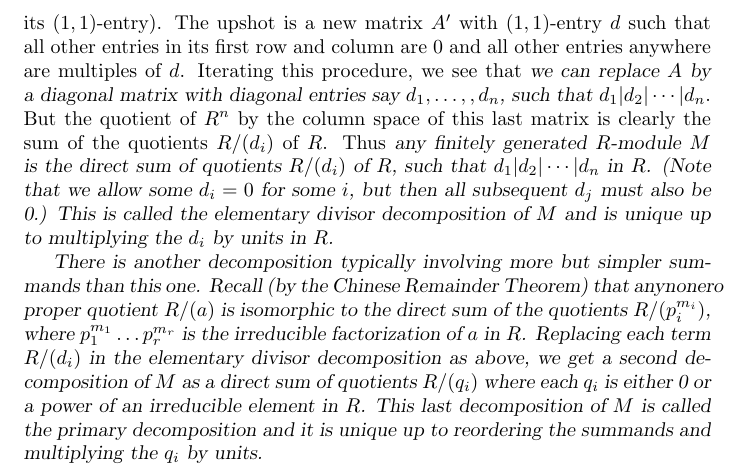
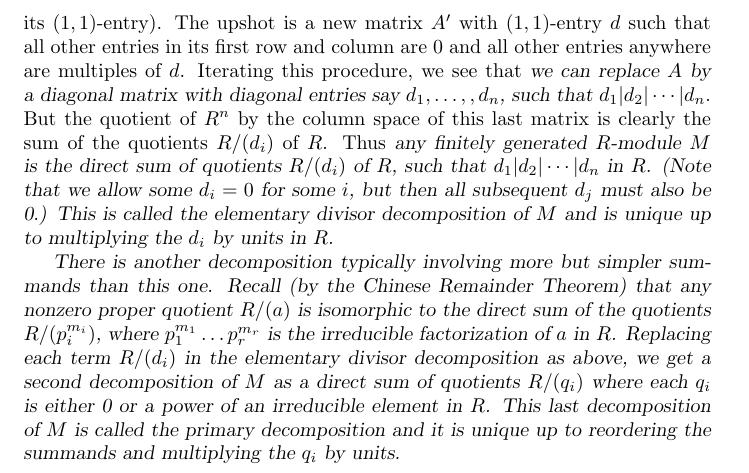
Before and after one commit to ranweiler/uw-math-504, a LaTeX document (src/10-12.tex): part of page 2 of 2, cut so that both start at the same text. Compiled offline with pdfLaTeX.

Commit message:
Fix 10-12 typo

```diff
--- a/src/10-12.tex
+++ b/src/10-12.tex
@@ -74,8 +74,8 @@ sum of the quotients $R/(d_i)$ of $R$. Thus {\sl any finitely generated
 
 There is another decomposition typically involving more but simpler
 summands than this one. Recall (by the Chinese Remainder Theorem) that
-anynonero proper quotient $R/(a)$ is isomorphic to the direct sum of the
-quotients $R/(p_i^{m_i})$, where $p_1^{m_1}\ldots p_r^{m_r}$ is the
+any nonzero proper quotient $R/(a)$ is isomorphic to the direct sum of
+the quotients $R/(p_i^{m_i})$, where $p_1^{m_1}\ldots p_r^{m_r}$ is the
 irreducible factorization of $a$ in $R$. Replacing each term $R/(d_i)$
 in the elementary divisor decomposition as above, we get a second
 decomposition of $M$ as a direct sum of quotients $R/(q_i)$ where each
```
Also changed, not shown: pdf/10-12.pdf.
